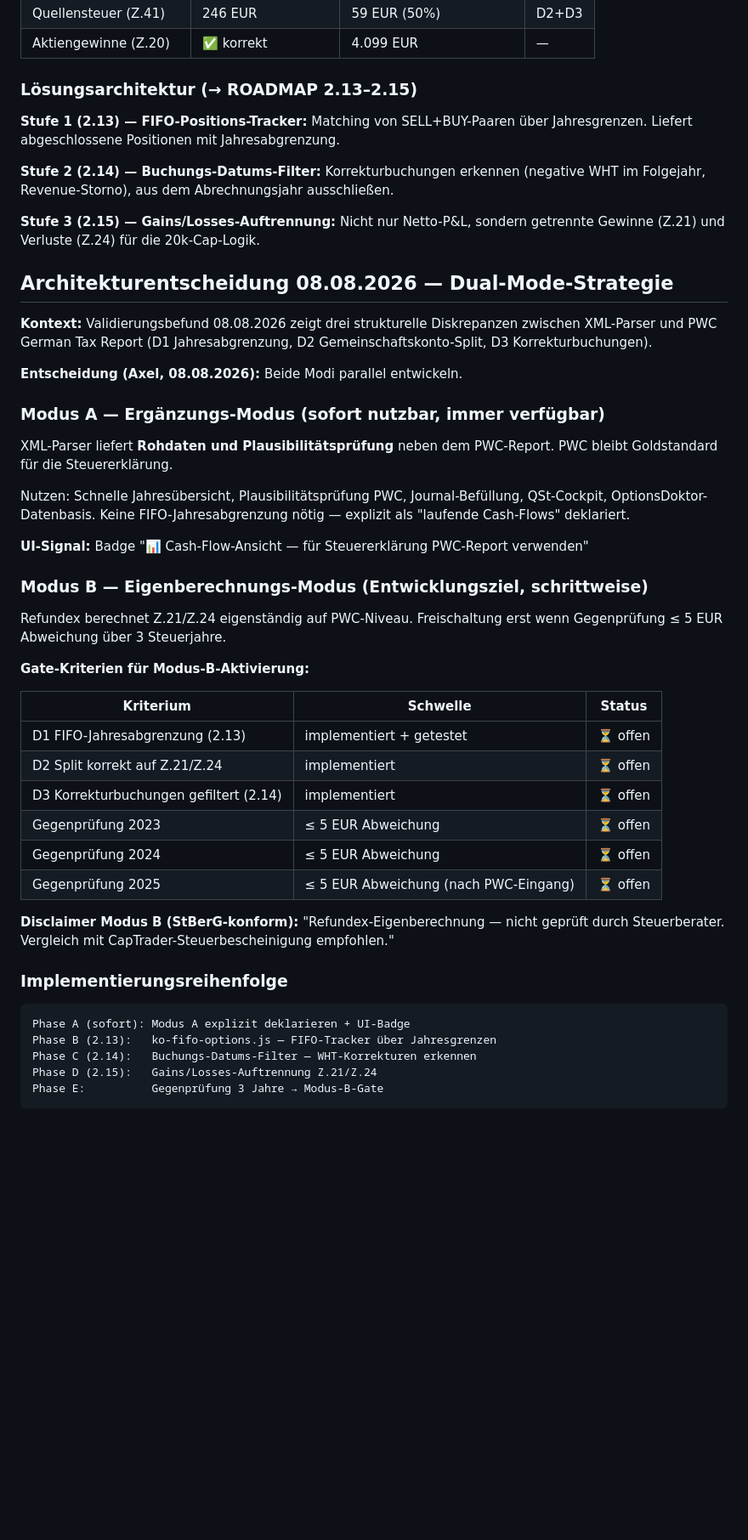
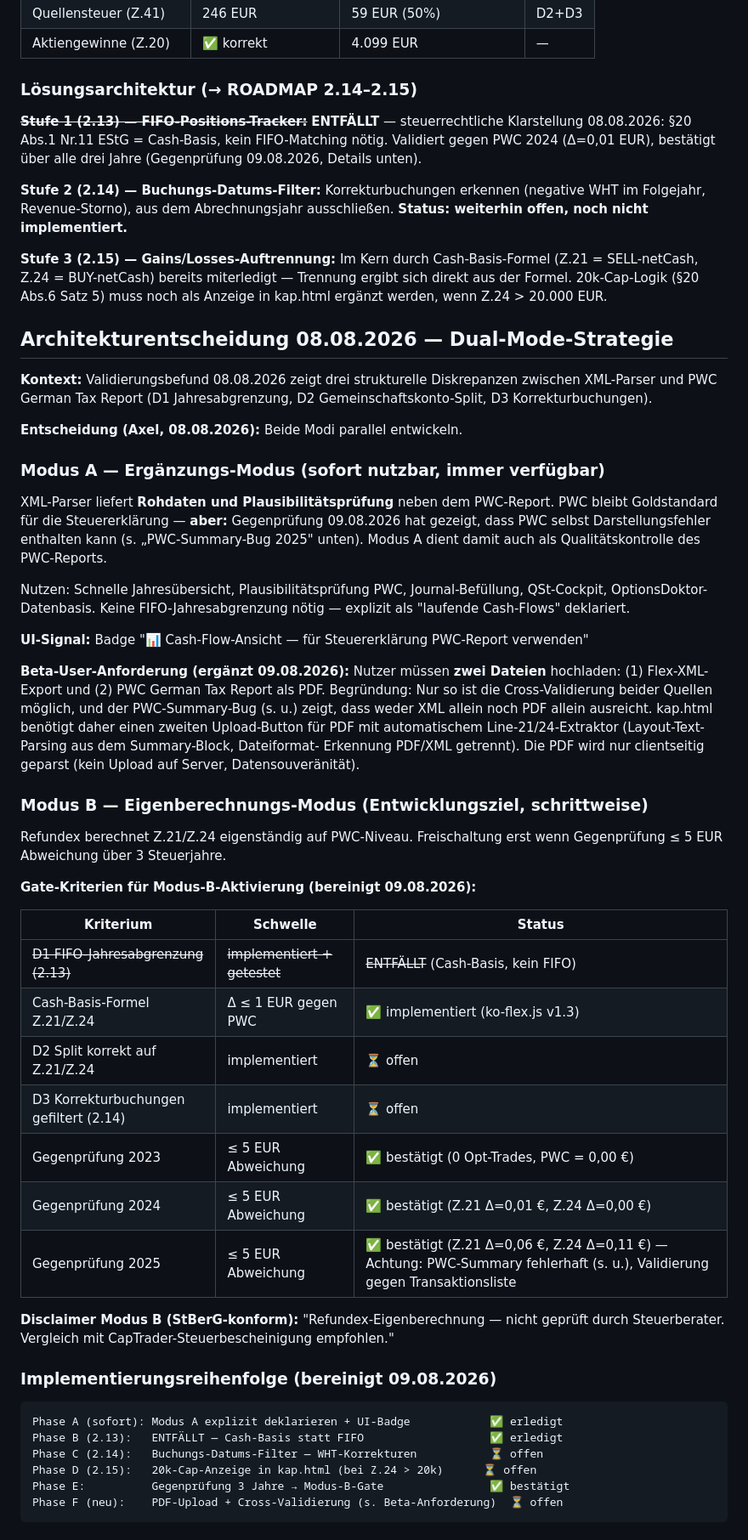
Before and after one commit to ahsub/refundex, a Markdown page: docs/ROADMAP.md, the part around one of its changes. Shown at 85% size. Rendered like a GitHub page; blank space fills up the shorter version.

Commit message:
docs(roadmap): v2.3 — Gegenprüfung 2023/2024/2025 bestätigt, PWC-Summary-Bug 2025 dokumentiert, Dual-Mode-Gate bereinigt (FIFO→Cash-Basis), Beta-Anforderung PDF+XML-Upload

````diff
--- a/docs/ROADMAP.md
+++ b/docs/ROADMAP.md
@@ -197,16 +198,21 @@ Implementierungsaufwand: 3–4 Sessions für Modus-B-Gate.
 | Quellensteuer (Z.41) | 246 EUR | 59 EUR (50%) | D2+D3 |
 | Aktiengewinne (Z.20) | ✅ korrekt | 4.099 EUR | — |
 
-### Lösungsarchitektur (→ ROADMAP 2.13–2.15)
+### Lösungsarchitektur (→ ROADMAP 2.14–2.15)
 
-**Stufe 1 (2.13) — FIFO-Positions-Tracker:** Matching von SELL+BUY-Paaren
-über Jahresgrenzen. Liefert abgeschlossene Positionen mit Jahresabgrenzung.
+~~**Stufe 1 (2.13) — FIFO-Positions-Tracker:**~~ **ENTFÄLLT** — steuerrechtliche
+Klarstellung 08.08.2026: §20 Abs.1 Nr.11 EStG = Cash-Basis, kein FIFO-Matching
+nötig. Validiert gegen PWC 2024 (Δ=0,01 EUR), bestätigt über alle drei Jahre
+(Gegenprüfung 09.08.2026, Details unten).
 
 **Stufe 2 (2.14) — Buchungs-Datums-Filter:** Korrekturbuchungen erkennen
 (negative WHT im Folgejahr, Revenue-Storno), aus dem Abrechnungsjahr ausschließen.
+**Status: weiterhin offen, noch nicht implementiert.**
 
-**Stufe 3 (2.15) — Gains/Losses-Auftrennung:** Nicht nur Netto-P&L, sondern
-getrennte Gewinne (Z.21) und Verluste (Z.24) für die 20k-Cap-Logik.
+**Stufe 3 (2.15) — Gains/Losses-Auftrennung:** Im Kern durch Cash-Basis-Formel
+(Z.21 = SELL-netCash, Z.24 = BUY-netCash) bereits miterledigt — Trennung
+ergibt sich direkt aus der Formel. 20k-Cap-Logik (§20 Abs.6 Satz 5)
+muss noch als Anzeige in kap.html ergänzt werden, wenn Z.24 > 20.000 EUR.
 
 ## Architekturentscheidung 08.08.2026 — Dual-Mode-Strategie
 
@@ -219,7 +225,10 @@ D2 Gemeinschaftskonto-Split, D3 Korrekturbuchungen).
 ### Modus A — Ergänzungs-Modus (sofort nutzbar, immer verfügbar)
 
 XML-Parser liefert **Rohdaten und Plausibilitätsprüfung** neben dem PWC-Report.
-PWC bleibt Goldstandard für die Steuererklärung.
+PWC bleibt Goldstandard für die Steuererklärung — **aber:** Gegenprüfung
+09.08.2026 hat gezeigt, dass PWC selbst Darstellungsfehler enthalten kann
+(s. „PWC-Summary-Bug 2025" unten). Modus A dient damit auch als
+Qualitätskontrolle des PWC-Reports.
 
 Nutzen: Schnelle Jahresübersicht, Plausibilitätsprüfung PWC, Journal-Befüllung,
 QSt-Cockpit, OptionsDoktor-Datenbasis. Keine FIFO-Jahresabgrenzung nötig —
@@ -227,32 +236,43 @@ explizit als "laufende Cash-Flows" deklariert.
 
 **UI-Signal:** Badge "📊 Cash-Flow-Ansicht — für Steuererklärung PWC-Report verwenden"
 
+**Beta-User-Anforderung (ergänzt 09.08.2026):** Nutzer müssen **zwei Dateien**
+hochladen: (1) Flex-XML-Export und (2) PWC German Tax Report als PDF.
+Begründung: Nur so ist die Cross-Validierung beider Quellen möglich, und der
+PWC-Summary-Bug (s. u.) zeigt, dass weder XML allein noch PDF allein ausreicht.
+kap.html benötigt daher einen zweiten Upload-Button für PDF mit automatischem
+Line-21/24-Extraktor (Layout-Text-Parsing aus dem Summary-Block, Dateiformat-
+Erkennung PDF/XML getrennt). Die PDF wird nur clientseitig geparst (kein Upload
+auf Server, Datensouveränität).
+
 ### Modus B — Eigenberechnungs-Modus (Entwicklungsziel, schrittweise)
 
 Refundex berechnet Z.21/Z.24 eigenständig auf PWC-Niveau.
 Freischaltung erst wenn Gegenprüfung ≤ 5 EUR Abweichung über 3 Steuerjahre.
 
-**Gate-Kriterien für Modus-B-Aktivierung:**
+**Gate-Kriterien für Modus-B-Aktivierung (bereinigt 09.08.2026):**
 
 | Kriterium | Schwelle | Status |
 |---|---|---|
-| D1 FIFO-Jahresabgrenzung (2.13) | implementiert + getestet | ⏳ offen |
+| ~~D1 FIFO-Jahresabgrenzung (2.13)~~ | ~~implementiert + getestet~~ | ~~ENTFÄLLT~~ (Cash-Basis, kein FIFO) |
+| Cash-Basis-Formel Z.21/Z.24 | Δ ≤ 1 EUR gegen PWC | ✅ implementiert (ko-flex.js v1.3) |
 | D2 Split korrekt auf Z.21/Z.24 | implementiert | ⏳ offen |
 | D3 Korrekturbuchungen gefiltert (2.14) | implementiert | ⏳ offen |
-| Gegenprüfung 2023 | ≤ 5 EUR Abweichung | ⏳ offen |
-| Gegenprüfung 2024 | ≤ 5 EUR Abweichung | ⏳ offen |
-| Gegenprüfung 2025 | ≤ 5 EUR Abweichung (nach PWC-Eingang) | ⏳ offen |
+| Gegenprüfung 2023 | ≤ 5 EUR Abweichung | ✅ bestätigt (0 Opt-Trades, PWC = 0,00 €) |
+| Gegenprüfung 2024 | ≤ 5 EUR Abweichung | ✅ bestätigt (Z.21 Δ=0,01 €, Z.24 Δ=0,00 €) |
+| Gegenprüfung 2025 | ≤ 5 EUR Abweichung | ✅ bestätigt (Z.21 Δ=0,06 €, Z.24 Δ=0,11 €) — Achtung: PWC-Summary fehlerhaft (s. u.), Validierung gegen Transaktionsliste |
 
 **Disclaimer Modus B (StBerG-konform):**
 "Refundex-Eigenberechnung — nicht geprüft durch Steuerberater.
 Vergleich mit CapTrader-Steuerbescheinigung empfohlen."
 
-### Implementierungsreihenfolge
+### Implementierungsreihenfolge (bereinigt 09.08.2026)
 
 ```
-Phase A (sofort): Modus A explizit deklarieren + UI-Badge
-Phase B (2.13):   ko-fifo-options.js — FIFO-Tracker über Jahresgrenzen
-Phase C (2.14):   Buchungs-Datums-Filter — WHT-Korrekturen erkennen
-Phase D (2.15):   Gains/Losses-Auftrennung Z.21/Z.24
-Phase E:          Gegenprüfung 3 Jahre → Modus-B-Gate
+Phase A (sofort): Modus A explizit deklarieren + UI-Badge            ✅ erledigt
+Phase B (2.13):   ENTFÄLLT — Cash-Basis statt FIFO                   ✅ erledigt
+Phase C (2.14):   Buchungs-Datums-Filter — WHT-Korrekturen           ⏳ offen
+Phase D (2.15):   20k-Cap-Anzeige in kap.html (bei Z.24 > 20k)      ⏳ offen
+Phase E:          Gegenprüfung 3 Jahre → Modus-B-Gate                ✅ bestätigt
+Phase F (neu):    PDF-Upload + Cross-Validierung (s. Beta-Anforderung)  ⏳ offen
 ```
````
Also changed, not shown: other parts of docs/ROADMAP.md (+70 -0 lines).
